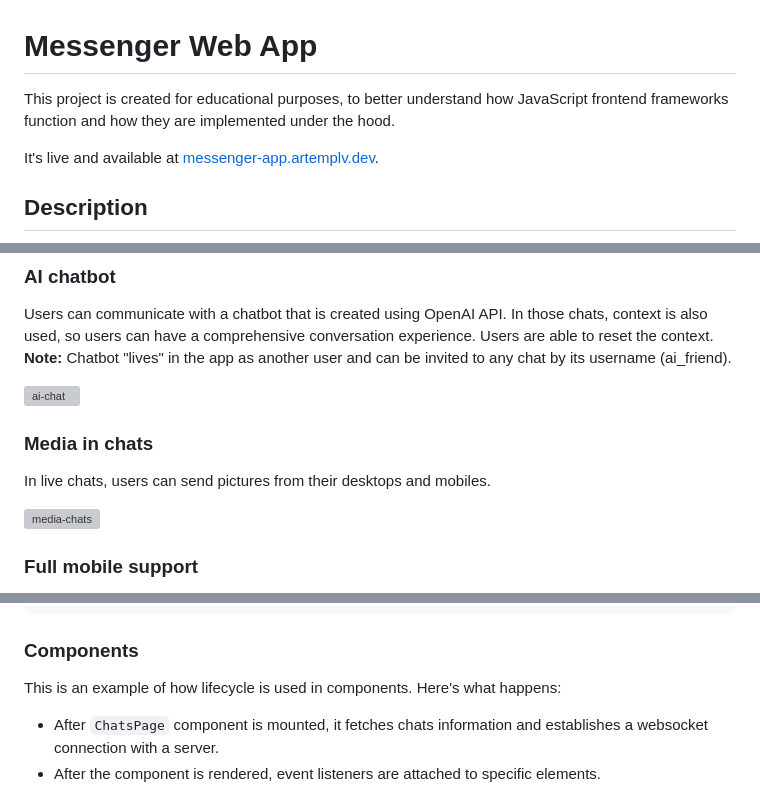
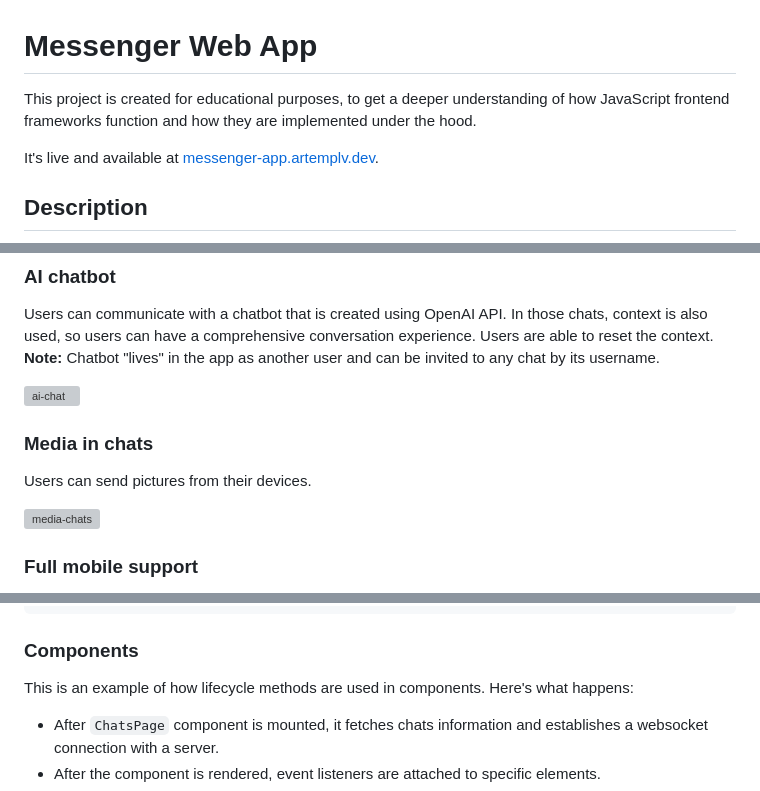
Before and after one commit to artemplv/QuickChat-AI, a Markdown page: README.md, 3 parts joined by grey strips. GitHub-like rendering; grey boxes are pictures that could not be loaded.

Commit message:
Fix typos, update text

```diff
--- a/README.md
+++ b/README.md
@@ -1,6 +1,6 @@
 # Messenger Web App
 
-This project is created for educational purposes, to better understand how JavaScript frontend frameworks function and how they are implemented under the hood.
+This project is created for educational purposes, to get a deeper understanding of how JavaScript frontend frameworks function and how they are implemented under the hood.
 
 It's live and available at [messenger-app.artemplv.dev](https://messenger-app.artemplv.dev).
 
@@ -34,12 +34,12 @@ The AI chatbot is implemented using `OpenAI API`.
 
 ### AI chatbot
 Users can communicate with a chatbot that is created using OpenAI API. In those chats, context is also used, so users can have a comprehensive conversation experience. Users are able to reset the context.
-**Note:** Chatbot "lives" in the app as another user and can be invited to any chat by its username (ai_friend).
+**Note:** Chatbot "lives" in the app as another user and can be invited to any chat by its username.
 
 ![ai-chat](https://github.com/artemplv/messenger-web-app/assets/48654322/b0c36b01-fdaa-4e90-8fe9-bf363d4052c3)
 
 ### Media in chats
-In live chats, users can send pictures from their desktops and mobiles.
+Users can send pictures from their devices.
 
 ![media-chats](https://github.com/artemplv/messenger-web-app/assets/48654322/c5d94866-e727-4cde-8e71-8c2ee129a7bc)
 
@@ -139,7 +139,7 @@ class Block {
 
 ### Components
 
-This is an example of how lifecycle is used in components. Here's what happens:
+This is an example of how lifecycle methods are used in components. Here's what happens:
 - After `ChatsPage` component is mounted, it fetches chats information and establishes a websocket connection with a server.
 - After the component is rendered, event listeners are attached to specific elements.
 - When the component's props change, the `componentDidUpdate` method is triggered. In this case, it executes some logic when a user switches chats. It returns `true` to trigger the component to rerender after an update.
```
